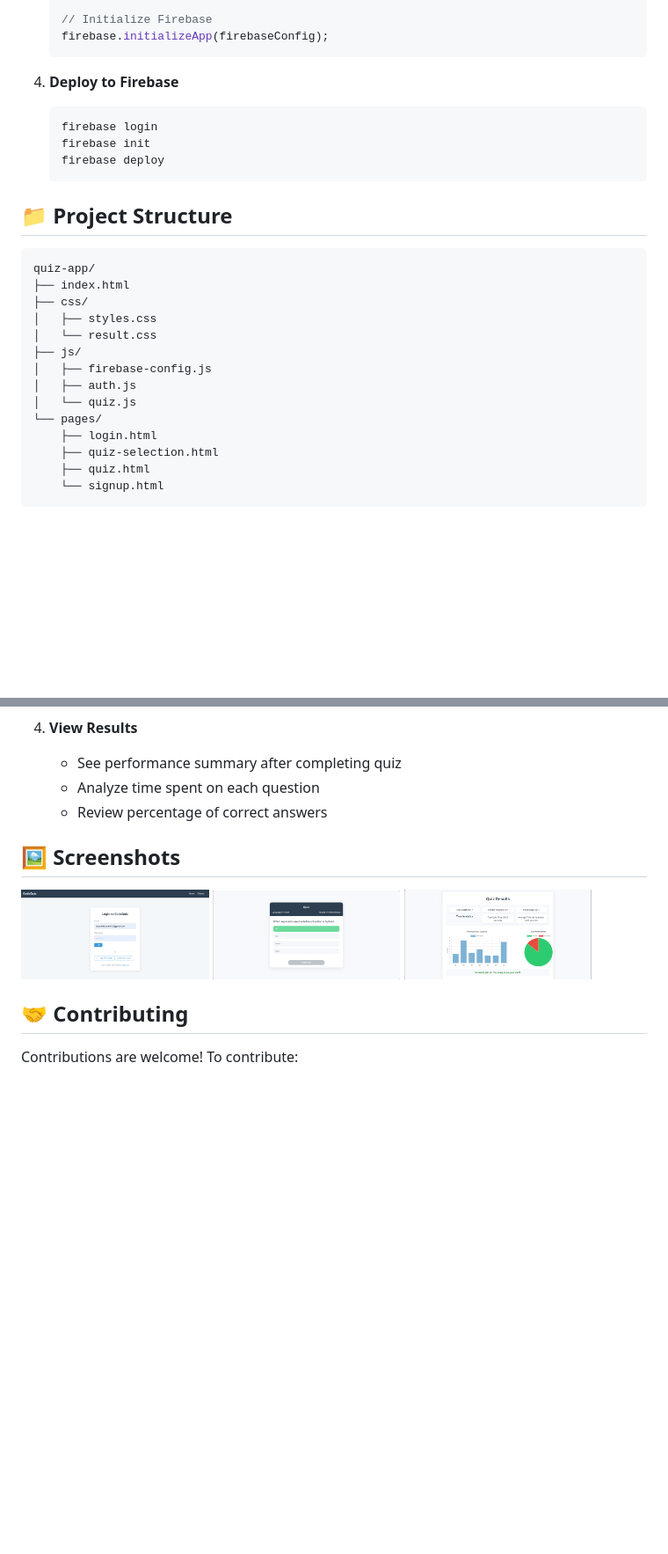
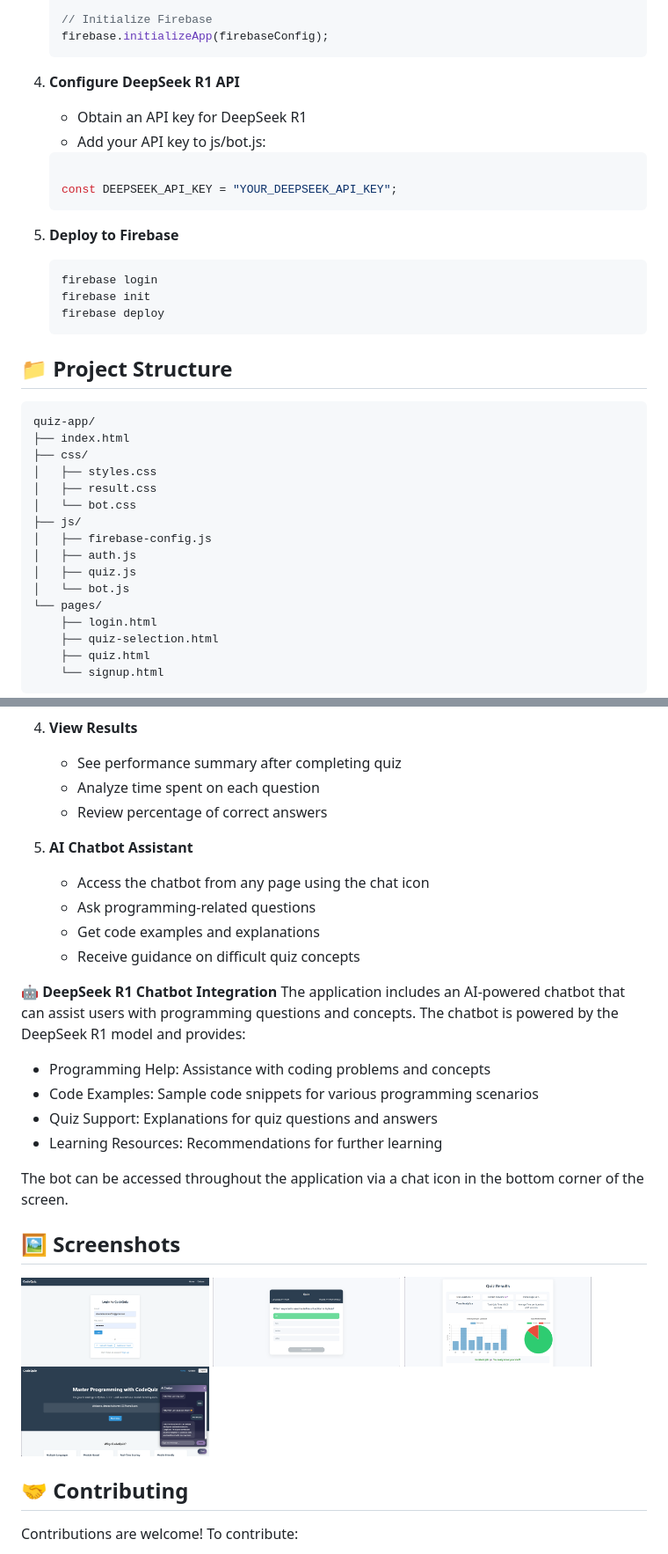
Before and after one commit to Kishore735/Quiz, a Markdown page: README.md, 2 parts joined by grey strips. Shown: that part at 88% size. GitHub-like rendering; pictures changed too: website/image/chatbot.png (added); blank space fills up the shorter version.

````diff
--- a/README.md
+++ b/README.md
@@ -59,8 +61,16 @@ CodeQuiz is an interactive web application designed to help users test and impro
    // Initialize Firebase
    firebase.initializeApp(firebaseConfig);
    ```
+4. **Configure DeepSeek R1 API**
 
-4. **Deploy to Firebase**
+   - Obtain an API key for DeepSeek R1
+   - Add your API key to js/bot.js:
+   ```javascript
+
+   const DEEPSEEK_API_KEY = "YOUR_DEEPSEEK_API_KEY";
+   ```
+
+5. **Deploy to Firebase**
    ```bash
    firebase login
    firebase init
@@ -74,11 +84,13 @@ quiz-app/
 ├── index.html
 ├── css/
 │   ├── styles.css
-│   └── result.css
+│   ├── result.css
+│   └── bot.css
 ├── js/
 │   ├── firebase-config.js
 │   ├── auth.js
-│   └── quiz.js
+│   ├── quiz.js
+│   └── bot.js
 └── pages/
     ├── login.html
     ├── quiz-selection.html
@@ -131,12 +143,30 @@ Each question object has the following structure:
    - Analyze time spent on each question
    - Review percentage of correct answers
 
+5. **AI Chatbot Assistant**
+
+   - Access the chatbot from any page using the chat icon
+   - Ask programming-related questions
+   - Get code examples and explanations
+   - Receive guidance on difficult quiz concepts
+
+**🤖 DeepSeek R1 Chatbot Integration**
+   The application includes an AI-powered chatbot that can assist users with programming questions and concepts. The chatbot is powered by the DeepSeek R1 model and provides:
+
+   - Programming Help: Assistance with coding problems and concepts
+   - Code Examples: Sample code snippets for various programming scenarios
+   - Quiz Support: Explanations for quiz questions and answers
+   - Learning Resources: Recommendations for further learning
+
+The bot can be accessed throughout the application via a chat icon in the bottom corner of the screen.
+
 ## 🖼️ Screenshots
 
 <div style="display: flex; justify-content: space-between;">
   <img src="https://github.com/Kishore735/Quiz/blob/main/website/image/login.png?raw=true" width="30%" alt="Login Screen">
   <img src="https://github.com/Kishore735/Quiz/blob/main/website/image/quiz.png?raw=true" width="30%" alt="Quiz Selection">
   <img src="https://github.com/Kishore735/Quiz/blob/main/website/image/result.png?raw=true" width="30%" alt="Results Screen">
+  <img src="https://github.com/Kishore735/Quiz/blob/main/website/image/chatbot.png?raw=true" width="30%" alt="Chat-bot">
 </div>
 
 ## 🤝 Contributing
````
Also changed, not shown: other parts of README.md (+3 -1 lines), 1 other file.
